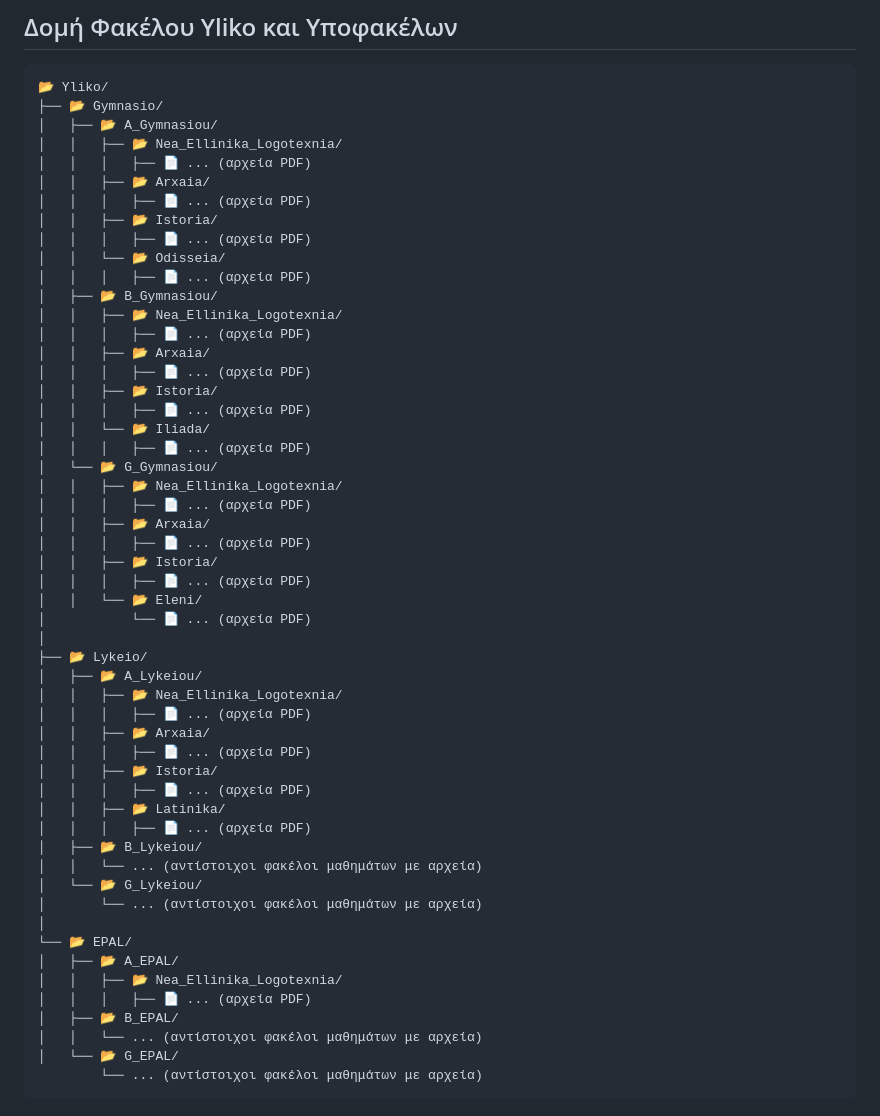
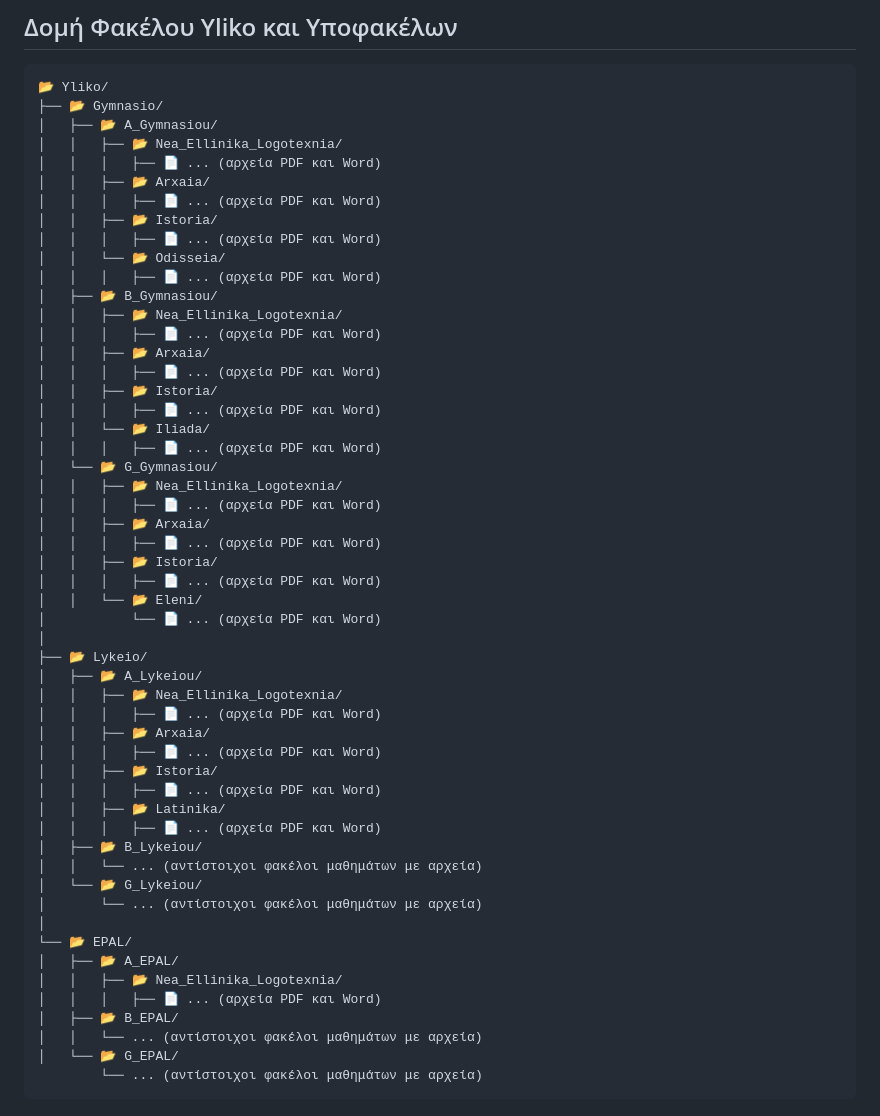
Before and after one commit to frontistirio/logos, a Markdown page: README.md, the part around the change. GitHub-like rendering.

```diff
--- a/README.md
+++ b/README.md
@@ -25,42 +25,42 @@
 ├── 📂 Gymnasio/
 │   ├── 📂 A_Gymnasiou/
 │   │   ├── 📂 Nea_Ellinika_Logotexnia/
-│   │   │   ├── 📄 ... (αρχεία PDF)
+│   │   │   ├── 📄 ... (αρχεία PDF και Word)
 │   │   ├── 📂 Arxaia/
-│   │   │   ├── 📄 ... (αρχεία PDF)
+│   │   │   ├── 📄 ... (αρχεία PDF και Word)
 │   │   ├── 📂 Istoria/
-│   │   │   ├── 📄 ... (αρχεία PDF)
+│   │   │   ├── 📄 ... (αρχεία PDF και Word)
 │   │   └── 📂 Odisseia/
-│   │   │   ├── 📄 ... (αρχεία PDF)
+│   │   │   ├── 📄 ... (αρχεία PDF και Word)
 │   ├── 📂 B_Gymnasiou/
 │   │   ├── 📂 Nea_Ellinika_Logotexnia/
-│   │   │   ├── 📄 ... (αρχεία PDF)
+│   │   │   ├── 📄 ... (αρχεία PDF και Word)
 │   │   ├── 📂 Arxaia/
-│   │   │   ├── 📄 ... (αρχεία PDF)
+│   │   │   ├── 📄 ... (αρχεία PDF και Word)
 │   │   ├── 📂 Istoria/
-│   │   │   ├── 📄 ... (αρχεία PDF)
+│   │   │   ├── 📄 ... (αρχεία PDF και Word)
 │   │   └── 📂 Iliada/
-│   │   │   ├── 📄 ... (αρχεία PDF)
+│   │   │   ├── 📄 ... (αρχεία PDF και Word)
 │   └── 📂 G_Gymnasiou/
 │   │   ├── 📂 Nea_Ellinika_Logotexnia/
-│   │   │   ├── 📄 ... (αρχεία PDF)
+│   │   │   ├── 📄 ... (αρχεία PDF και Word)
 │   │   ├── 📂 Arxaia/
-│   │   │   ├── 📄 ... (αρχεία PDF)
+│   │   │   ├── 📄 ... (αρχεία PDF και Word)
 │   │   ├── 📂 Istoria/
-│   │   │   ├── 📄 ... (αρχεία PDF)
+│   │   │   ├── 📄 ... (αρχεία PDF και Word)
 │   │   └── 📂 Eleni/
-│           └── 📄 ... (αρχεία PDF)
+│           └── 📄 ... (αρχεία PDF και Word)
 │
 ├── 📂 Lykeio/
 │   ├── 📂 A_Lykeiou/
 │   │   ├── 📂 Nea_Ellinika_Logotexnia/
-│   │   │   ├── 📄 ... (αρχεία PDF)
+│   │   │   ├── 📄 ... (αρχεία PDF και Word)
 │   │   ├── 📂 Arxaia/
-│   │   │   ├── 📄 ... (αρχεία PDF)
+│   │   │   ├── 📄 ... (αρχεία PDF και Word)
 │   │   ├── 📂 Istoria/
-│   │   │   ├── 📄 ... (αρχεία PDF)
+│   │   │   ├── 📄 ... (αρχεία PDF και Word)
 │   │   ├── 📂 Latinika/
-│   │   │   ├── 📄 ... (αρχεία PDF)
+│   │   │   ├── 📄 ... (αρχεία PDF και Word)
 │   ├── 📂 B_Lykeiou/
 │   │   └── ... (αντίστοιχοι φακέλοι μαθημάτων με αρχεία)
 │   └── 📂 G_Lykeiou/
@@ -69,7 +69,7 @@
 └── 📂 EPAL/
 │   ├── 📂 A_EPAL/
 │   │   ├── 📂 Nea_Ellinika_Logotexnia/
-│   │   │   ├── 📄 ... (αρχεία PDF)
+│   │   │   ├── 📄 ... (αρχεία PDF και Word)
 │   ├── 📂 B_EPAL/
 │   │   └── ... (αντίστοιχοι φακέλοι μαθημάτων με αρχεία)
 │   └── 📂 G_EPAL/
```
